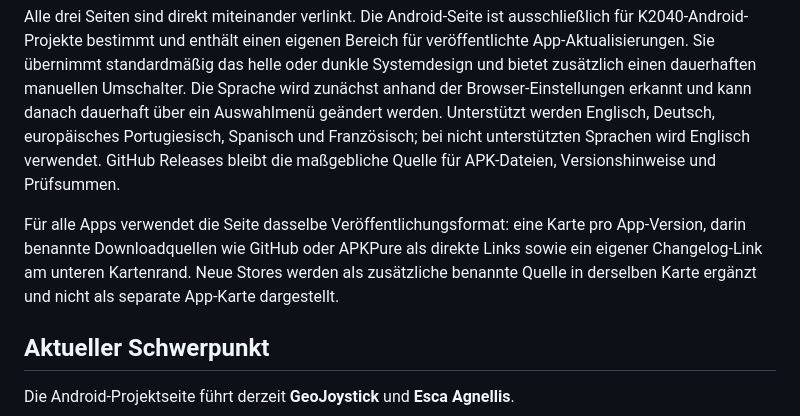
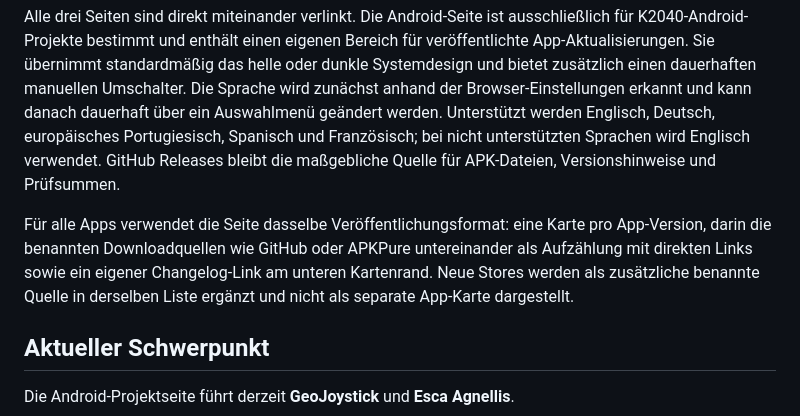
Before and after one commit to Kamui2040/K2040-Android-Releases, a Markdown page: README.md, the part around the change. Rendered like a GitHub page.

Commit message:
Document bulleted release source lists

```diff
--- a/README.md
+++ b/README.md
@@ -22,7 +22,7 @@ Die gemeinsamen K2040-Projektseiten werden über GitHub Pages veröffentlicht:
 
 Alle drei Seiten sind direkt miteinander verlinkt. Die Android-Seite ist ausschließlich für K2040-Android-Projekte bestimmt und enthält einen eigenen Bereich für veröffentlichte App-Aktualisierungen. Sie übernimmt standardmäßig das helle oder dunkle Systemdesign und bietet zusätzlich einen dauerhaften manuellen Umschalter. Die Sprache wird zunächst anhand der Browser-Einstellungen erkannt und kann danach dauerhaft über ein Auswahlmenü geändert werden. Unterstützt werden Englisch, Deutsch, europäisches Portugiesisch, Spanisch und Französisch; bei nicht unterstützten Sprachen wird Englisch verwendet. GitHub Releases bleibt die maßgebliche Quelle für APK-Dateien, Versionshinweise und Prüfsummen.
 
-Für alle Apps verwendet die Seite dasselbe Veröffentlichungsformat: eine Karte pro App-Version, darin benannte Downloadquellen wie GitHub oder APKPure als direkte Links sowie ein eigener Changelog-Link am unteren Kartenrand. Neue Stores werden als zusätzliche benannte Quelle in derselben Karte ergänzt und nicht als separate App-Karte dargestellt.
+Für alle Apps verwendet die Seite dasselbe Veröffentlichungsformat: eine Karte pro App-Version, darin die benannten Downloadquellen wie GitHub oder APKPure untereinander als Aufzählung mit direkten Links sowie ein eigener Changelog-Link am unteren Kartenrand. Neue Stores werden als zusätzliche benannte Quelle in derselben Liste ergänzt und nicht als separate App-Karte dargestellt.
 
 ## Aktueller Schwerpunkt
 
```
